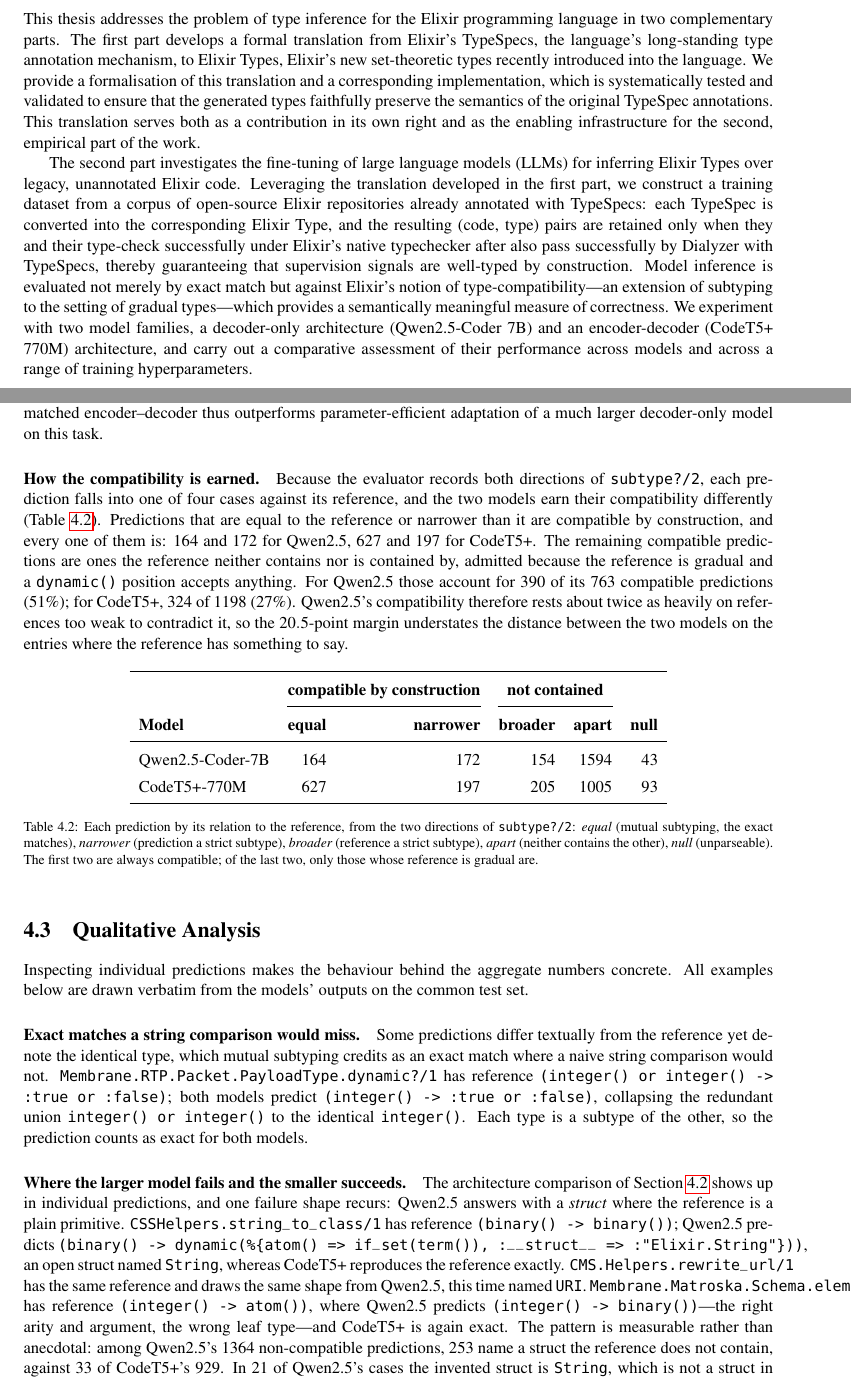
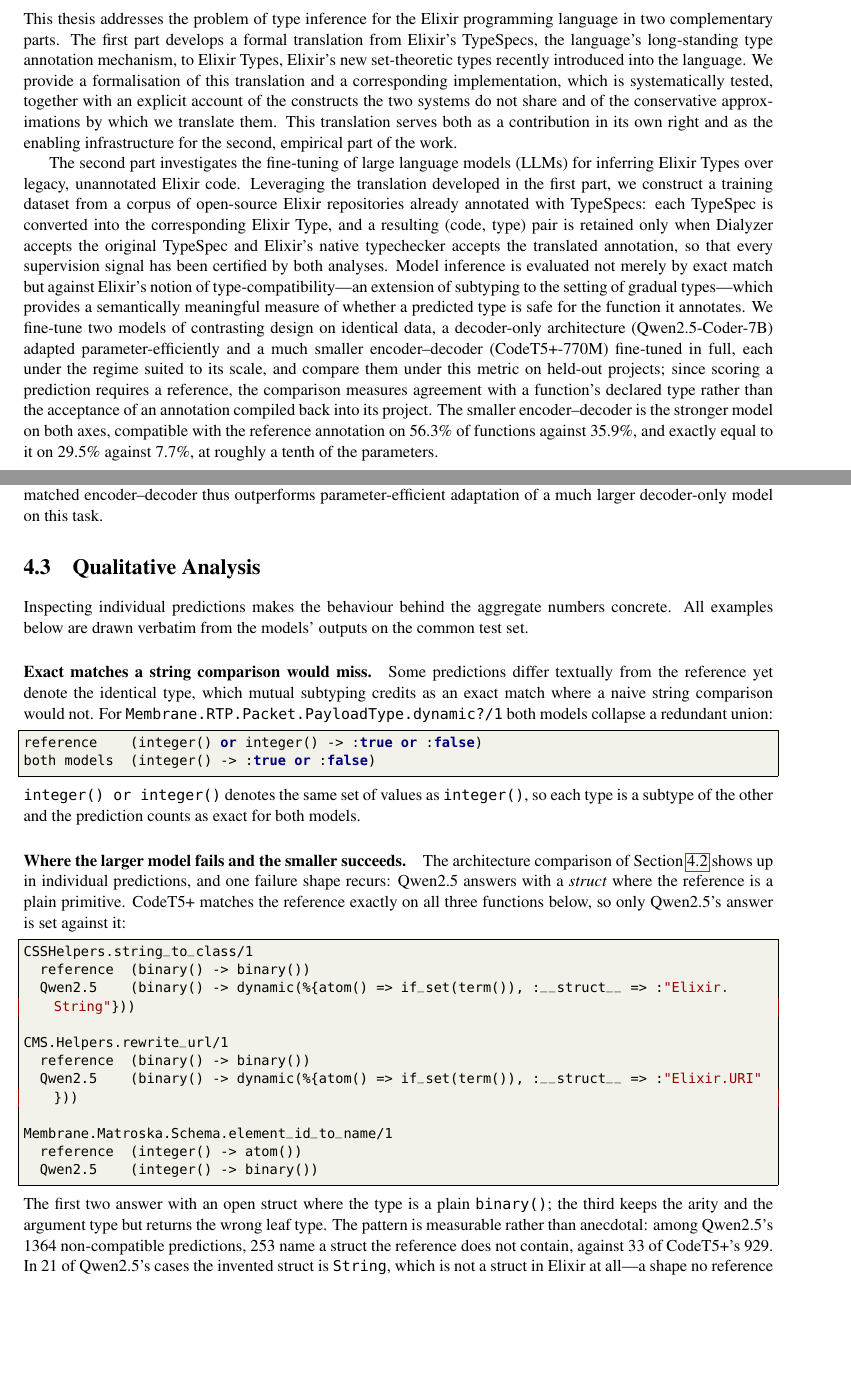
Before and after one commit to KyleJYKim/type_migrator, a LaTeX thesis (thesis/main.tex, which reads thesis/sections/abstract.tex, thesis/sections/llm-type-prediction.tex): two parts of pages 4 and 59 of 83 before the commit and two parts of pages 4 and 59 of 82 after it, joined at a grey line, cut so that both start at the same text, the shorter picture padded with empty space. Compiled offline with pdfLaTeX.

Commit message:
revised abstract and conclusion

```diff
--- a/thesis/sections/abstract.tex
+++ b/thesis/sections/abstract.tex
@@ -14,10 +14,11 @@
 
 This thesis addresses the problem of type inference for the Elixir programming language in two complementary parts.
 The first part develops a formal translation from Elixir's TypeSpecs, the language's long-standing type annotation mechanism, to Elixir Types, Elixir's new set-theoretic types recently introduced into the language.
-We provide a formalisation of this translation and a corresponding implementation, which is systematically tested and validated to ensure that the generated types faithfully preserve the semantics of the original TypeSpec annotations.
+We provide a formalisation of this translation and a corresponding implementation, which is systematically tested, together with an explicit account of the constructs the two systems do not share and of the conservative approximations by which we translate them.
 This translation serves both as a contribution in its own right and as the enabling infrastructure for the second, empirical part of the work.
 
 The second part investigates the fine-tuning of large language models (LLMs) for inferring Elixir Types over legacy, unannotated Elixir code.
-Leveraging the translation developed in the first part, we construct a training dataset from a corpus of open-source Elixir repositories already annotated with TypeSpecs: each TypeSpec is converted into the corresponding Elixir Type, and the resulting (code, type) pairs are retained only when they and their  type-check successfully under Elixir's native typechecker after also pass successfully by Dialyzer with TypeSpecs, thereby guaranteeing that supervision signals are well-typed by construction.
-Model inference is evaluated not merely by exact match but against Elixir's notion of type-compatibility---an extension of subtyping to the setting of gradual types---which provides a semantically meaningful measure of correctness.
-We experiment with two model families, a decoder-only architecture (Qwen2.5-Coder 7B) and an encoder-decoder (CodeT5+ 770M) architecture, and carry out a comparative assessment of their performance across models and across a range of training hyperparameters.
+Leveraging the translation developed in the first part, we construct a training dataset from a corpus of open-source Elixir repositories already annotated with TypeSpecs: each TypeSpec is converted into the corresponding Elixir Type, and a resulting (code, type) pair is retained only when Dialyzer accepts the original TypeSpec and Elixir's native typechecker accepts the translated annotation, so that every supervision signal has been certified by both analyses.
+Model inference is evaluated not merely by exact match but against Elixir's notion of type-compatibility---an extension of subtyping to the setting of gradual types---which provides a semantically meaningful measure of whether a predicted type is safe for the function it annotates.
+We fine-tune two models of contrasting design on identical data, a decoder-only architecture (Qwen2.5-Coder-7B) adapted parameter-efficiently and a much smaller encoder--decoder (CodeT5+-770M) fine-tuned in full, each under the regime suited to its scale, and compare them under this metric on held-out projects; since scoring a prediction requires a reference, the comparison measures agreement with a function's declared type rather than the acceptance of an annotation compiled back into its project.
+The smaller encoder--decoder is the stronger model on both axes, compatible with the reference annotation on 56.3\% of functions against 35.9\%, and exactly equal to it on 29.5\% against 7.7\%, at roughly a tenth of the parameters.
--- a/thesis/sections/llm-type-prediction.tex
+++ b/thesis/sections/llm-type-prediction.tex
@@ -354,29 +354,6 @@ The one cost of the missing constraint is CodeT5+'s higher null rate (\num{4.4}\
 That handicap---\num{2.4} points more null than Qwen2.5, all charged against CodeT5+---is far smaller than its \num{20.5}-point compatibility margin, so the unconstrained decoding does not account for the gap.
 Full fine-tuning of a task-matched encoder--decoder thus outperforms parameter-efficient adaptation of a much larger decoder-only model on this task.
 
-\paragraph{How the compatibility is earned.}
-Because the evaluator records both directions of \texttt{subtype?/2}, each prediction falls into one of four cases against its reference, and the two models earn their compatibility differently (Table~\ref{tab:llm-distance}).
-Predictions that are equal to the reference or narrower than it are compatible by construction, and every one of them is: \num{164} and \num{172} for Qwen2.5, \num{627} and \num{197} for CodeT5+.
-The remaining compatible predictions are ones the reference neither contains nor is contained by, admitted because the reference is gradual and a \texttt{dynamic()} position accepts anything.
-For Qwen2.5 those account for \num{390} of its \num{763} compatible predictions (\num{51}\%); for CodeT5+, \num{324} of \num{1198} (\num{27}\%).
-Qwen2.5's compatibility therefore rests about twice as heavily on references too weak to contradict it, so the \num{20.5}-point margin understates the distance between the two models on the entries where the reference has something to say.
-
-\begin{table}[h]
-\centering
-\begin{tabular}{lrrrrr}
-\toprule
- & \multicolumn{2}{c}{\textbf{compatible by construction}} & \multicolumn{2}{c}{\textbf{not contained}} & \\
-\cmidrule(lr){2-3}\cmidrule(lr){4-5}
-\textbf{Model} & \textbf{equal} & \textbf{narrower} & \textbf{broader} & \textbf{apart} & \textbf{null} \\
-\midrule
-Qwen2.5-Coder-7B & \num{164} & \num{172} & \num{154} & \num{1594} & \num{43} \\
-CodeT5+-770M     & \textbf{\num{627}} & \num{197} & \num{205} & \num{1005} & \num{93} \\
-\bottomrule
-\end{tabular}
-\caption[Predictions by set-theoretic relation to the reference.]{Each prediction by its relation to the reference, from the two directions of \texttt{subtype?/2}: \emph{equal} (mutual subtyping, the exact matches), \emph{narrower} (prediction a strict subtype), \emph{broader} (reference a strict subtype), \emph{apart} (neither contains the other), \emph{null} (unparseable). The first two are always compatible; of the last two, only those whose reference is gradual are.}
-\label{tab:llm-distance}
-\end{table}
-
 \section{Qualitative Analysis}
 \label{sec:llm-qualitative}
 \label{sec:qualitative}
@@ -385,14 +362,36 @@ Inspecting individual predictions makes the behaviour behind the aggregate numbe
 
 \paragraph{Exact matches a string comparison would miss.}
 Some predictions differ textually from the reference yet denote the identical type, which mutual subtyping credits as an exact match where a naive string comparison would not.
-\texttt{Membrane.RTP.Packet.PayloadType.dynamic?/1} has reference \texttt{(integer() or integer() -> :true or :false)}; both models predict \texttt{(integer() -> :true or :false)}, collapsing the redundant union \texttt{integer() or integer()} to the identical \texttt{integer()}.
-Each type is a subtype of the other, so the prediction counts as exact for both models.
+For \texttt{Membrane.RTP.Packet.PayloadType.dynamic?/1} both models collapse a redundant union:
+
+\begin{lstlisting}[numbers=none]
+reference    (integer() or integer() -> :true or :false)
+both models  (integer() -> :true or :false)
+\end{lstlisting}
+
+\noindent
+\texttt{integer() or integer()} denotes the same set of values as \texttt{integer()}, so each type is a subtype of the other and the prediction counts as exact for both models.
 
 \paragraph{Where the larger model fails and the smaller succeeds.}
 The architecture comparison of Section~\ref{sec:llm-results} shows up in individual predictions, and one failure shape recurs: Qwen2.5 answers with a \emph{struct} where the reference is a plain primitive.
-\texttt{CSSHelpers.string\_to\_class/1} has reference \texttt{(binary() -> binary())}; Qwen2.5 predicts \texttt{(binary() -> dynamic(\%\{atom() => if\_set(term()), :\_\_struct\_\_ => :"Elixir.String"\}))}, an open struct named \texttt{String}, whereas CodeT5+ reproduces the reference exactly.
-\texttt{CMS.Helpers.rewrite\_url/1} has the same reference and draws the same shape from Qwen2.5, this time named \texttt{URI}.
-\texttt{Membrane.Matroska.Schema.element\_id\_to\_name/1} has reference \texttt{(integer() -> atom())}, where Qwen2.5 predicts \texttt{(integer() -> binary())}---the right arity and argument, the wrong leaf type---and CodeT5+ is again exact.
+CodeT5+ matches the reference exactly on all three functions below, so only Qwen2.5's answer is set against it:
+
+\begin{lstlisting}[numbers=none]
+CSSHelpers.string_to_class/1
+  reference  (binary() -> binary())
+  Qwen2.5    (binary() -> dynamic(%{atom() => if_set(term()), :__struct__ => :"Elixir.String"}))
+
+CMS.Helpers.rewrite_url/1
+  reference  (binary() -> binary())
+  Qwen2.5    (binary() -> dynamic(%{atom() => if_set(term()), :__struct__ => :"Elixir.URI"}))
+
+Membrane.Matroska.Schema.element_id_to_name/1
+  reference  (integer() -> atom())
+  Qwen2.5    (integer() -> binary())
+\end{lstlisting}
+
+\noindent
+The first two answer with an open struct where the type is a plain \texttt{binary()}; the third keeps the arity and the argument type but returns the wrong leaf type.
 The pattern is measurable rather than anecdotal: among Qwen2.5's \num{1364} non-compatible predictions, \num{253} name a struct the reference does not contain, against \num{33} of CodeT5+'s \num{929}.
 In \num{21} of Qwen2.5's cases the invented struct is \texttt{String}, which is not a struct in Elixir at all---a shape no reference in the corpus could have taught it.
 
```
Also changed, not shown: thesis/sections/conclusion.tex (+16 -0 lines), thesis/main.pdf, thesis/sections/llm-type-prediction.tex (2 more changed lines), 2 other files.
